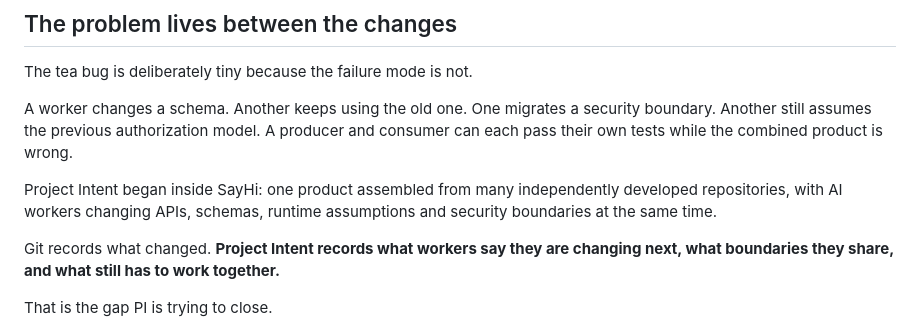
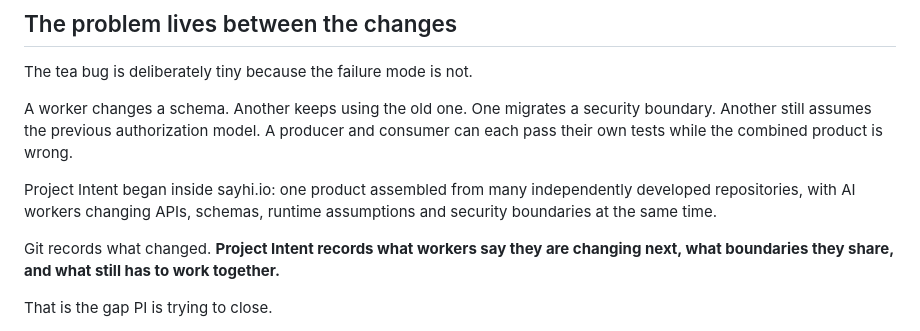
Before and after one commit to sayhi-io/bevela, a Markdown page: README.md, the part around the change. GitHub-like rendering.

```diff
--- a/README.md
+++ b/README.md
@@ -69,7 +69,7 @@ The tea bug is deliberately tiny because the failure mode is not.
 
 A worker changes a schema. Another keeps using the old one. One migrates a security boundary. Another still assumes the previous authorization model. A producer and consumer can each pass their own tests while the combined product is wrong.
 
-Project Intent began inside SayHi: one product assembled from many independently developed repositories, with AI workers changing APIs, schemas, runtime assumptions and security boundaries at the same time.
+Project Intent began inside sayhi.io: one product assembled from many independently developed repositories, with AI workers changing APIs, schemas, runtime assumptions and security boundaries at the same time.
 
 Git records what changed. **Project Intent records what workers say they are changing next, what boundaries they share, and what still has to work together.**
 
```
